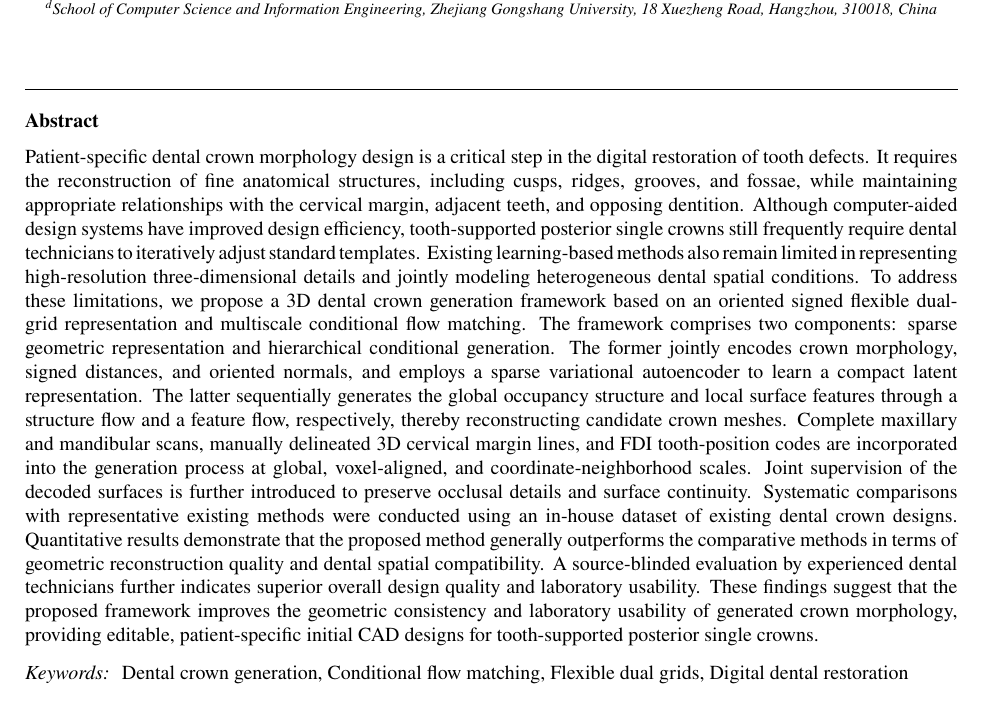
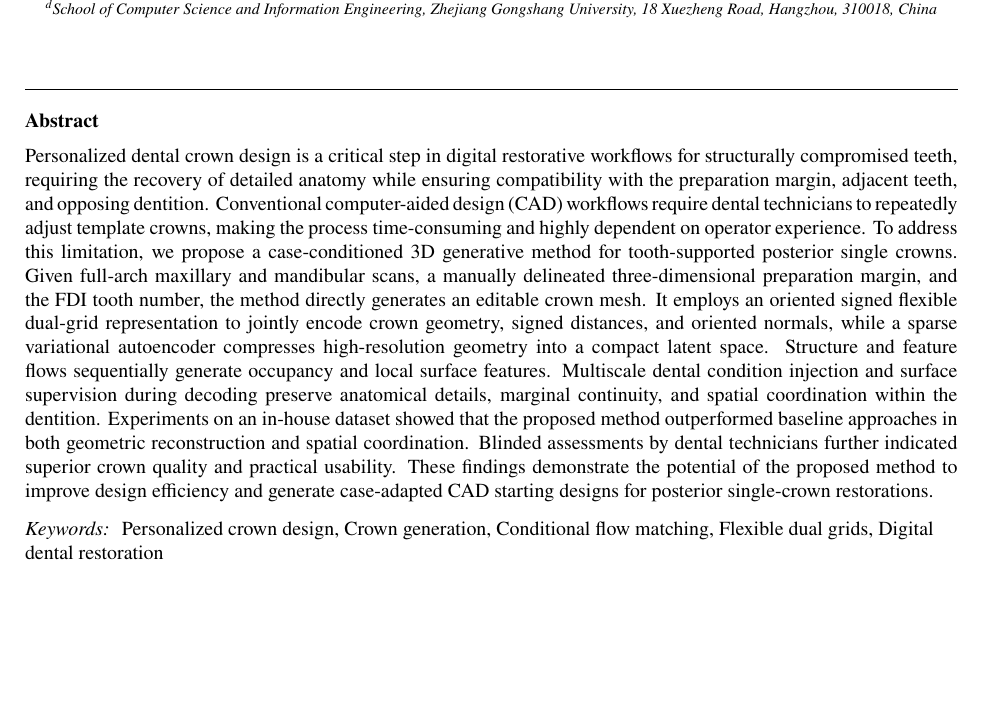
Before and after one commit to jellyDL/CrownGenerate, a LaTeX paper (main.tex): part of page 3 of 20, cut so that both start at the same text, the shorter picture padded with empty space. Compiled offline with pdfLaTeX.

Commit message:
精简摘要

```diff
--- a/main.tex
+++ b/main.tex
@@ -181,7 +181,7 @@ organization={Zhejiang University},
 \begin{abstract}
 %% Text of abstract
 %% Todo：后期需要精简到 250 词内
-Patient-specific dental crown morphology design is a critical step in the digital restoration of tooth defects. It requires the reconstruction of fine anatomical structures, including cusps, ridges, grooves, and fossae, while maintaining appropriate relationships with the cervical margin, adjacent teeth, and opposing dentition. Although computer-aided design systems have improved design efficiency, tooth-supported posterior single crowns still frequently require dental technicians to iteratively adjust standard templates. Existing learning-based methods also remain limited in representing high-resolution three-dimensional details and jointly modeling heterogeneous dental spatial conditions. To address these limitations, we propose a 3D dental crown generation framework based on an oriented signed flexible dual-grid representation and multiscale conditional flow matching. The framework comprises two components: sparse geometric representation and hierarchical conditional generation. The former jointly encodes crown morphology, signed distances, and oriented normals, and employs a sparse variational autoencoder to learn a compact latent representation. The latter sequentially generates the global occupancy structure and local surface features through a structure flow and a feature flow, respectively, thereby reconstructing candidate crown meshes. Complete maxillary and mandibular scans, manually delineated 3D cervical margin lines, and FDI tooth-position codes are incorporated into the generation process at global, voxel-aligned, and coordinate-neighborhood scales. Joint supervision of the decoded surfaces is further introduced to preserve occlusal details and surface continuity. Systematic comparisons with representative existing methods were conducted using an in-house dataset of existing dental crown designs. Quantitative results demonstrate that the proposed method generally outperforms the comparative methods in terms of geometric reconstruction quality and dental spatial compatibility. A source-blinded evaluation by experienced dental technicians further indicates superior overall design quality and laboratory usability. These findings suggest that the proposed framework improves the geometric consistency and laboratory usability of generated crown morphology, providing editable, patient-specific initial CAD designs for tooth-supported posterior single crowns.
+Personalized dental crown design is a critical step in digital restorative workflows for structurally compromised teeth, requiring the recovery of detailed anatomy while ensuring compatibility with the preparation margin, adjacent teeth, and opposing dentition. Conventional computer-aided design (CAD) workflows require dental technicians to repeatedly adjust template crowns, making the process time-consuming and highly dependent on operator experience. To address this limitation, we propose a case-conditioned 3D generative method for tooth-supported posterior single crowns. Given full-arch maxillary and mandibular scans, a manually delineated three-dimensional preparation margin, and the FDI tooth number, the method directly generates an editable crown mesh. It employs an oriented signed flexible dual-grid representation to jointly encode crown geometry, signed distances, and oriented normals, while a sparse variational autoencoder compresses high-resolution geometry into a compact latent space. Structure and feature flows sequentially generate occupancy and local surface features. Multiscale dental condition injection and surface supervision during decoding preserve anatomical details, marginal continuity, and spatial coordination within the dentition. Experiments on an in-house dataset showed that the proposed method outperformed baseline approaches in both geometric reconstruction and spatial coordination. Blinded assessments by dental technicians further indicated superior crown quality and practical usability. These findings demonstrate the potential of the proposed method to improve design efficiency and generate case-adapted CAD starting designs for posterior single-crown restorations.
 \end{abstract}
 
 %%Graphical abstract
@@ -208,7 +208,7 @@ Patient-specific dental crown morphology design is a critical step in the digita
 
 %% Keywords
 \begin{keyword}
-Dental crown generation\sep Conditional flow matching \sep Flexible dual grids\sep Digital dental restoration
+Personalized crown design \sep Crown generation\sep Conditional flow matching \sep Flexible dual grids\sep Digital dental restoration
 \end{keyword}
 
 \end{frontmatter}
```
Also changed, not shown: manuscript/manuscript_zh_v0.1.md (+1 -1 lines).
